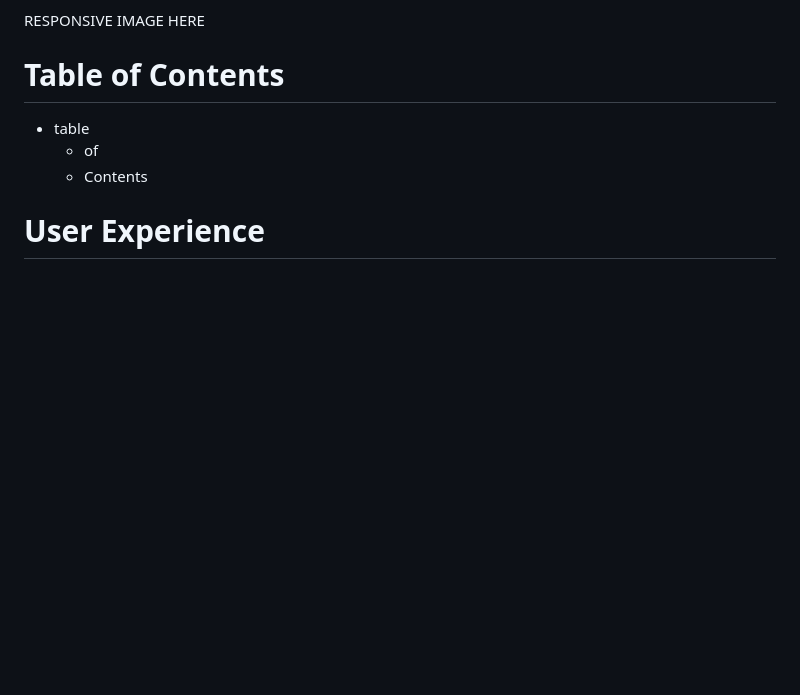
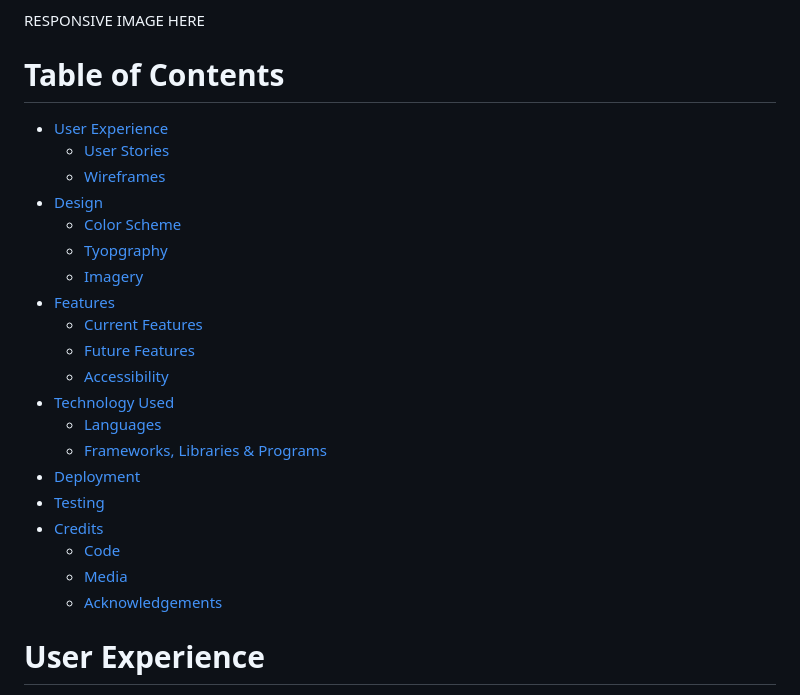
Before and after one commit to saziosu/cat-flips, a Markdown page: README.md, the part around the change. GitHub-like rendering; blank space fills up the shorter version.

Commit message:
Update table of contents on README.md

```diff
--- a/README.md
+++ b/README.md
@@ -5,9 +5,26 @@ RESPONSIVE IMAGE HERE
 
 # Table of Contents
 
-* table
-  * of
-  * Contents
+* [User Experience](#user-experience)
+    * [User Stories](#user-stories)
+    * [Wireframes](#wireframes)
+* [Design](#design)
+    * [Color Scheme](#color-scheme)
+    * [Tyopgraphy](#typography)
+    * [Imagery](#imagery)
+* [Features](#features)
+    * [Current Features](#current-features)
+    * [Future Features](#future-features)
+    * [Accessibility](#accessibility)
+* [Technology Used](#technology-used)
+    * [Languages](#languages)
+    * [Frameworks, Libraries & Programs](#frameworks-libraries--programs)
+* [Deployment](#deployment)
+* [Testing](#testing)
+* [Credits](#credits)
+    * [Code](#code)
+    * [Media](#media)
+    * [Acknowledgements](#acknowledgements)
 
 # User Experience
 
```
